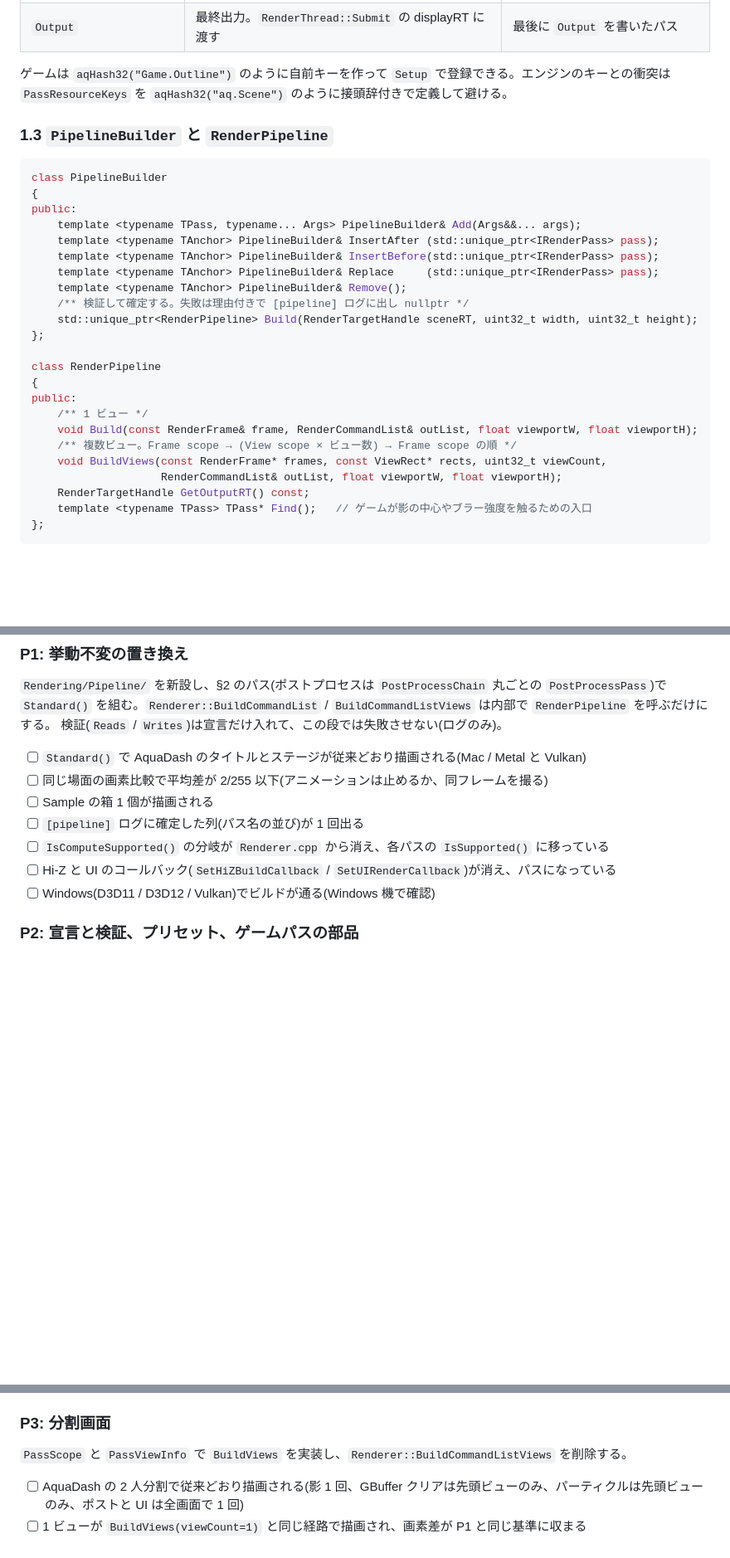
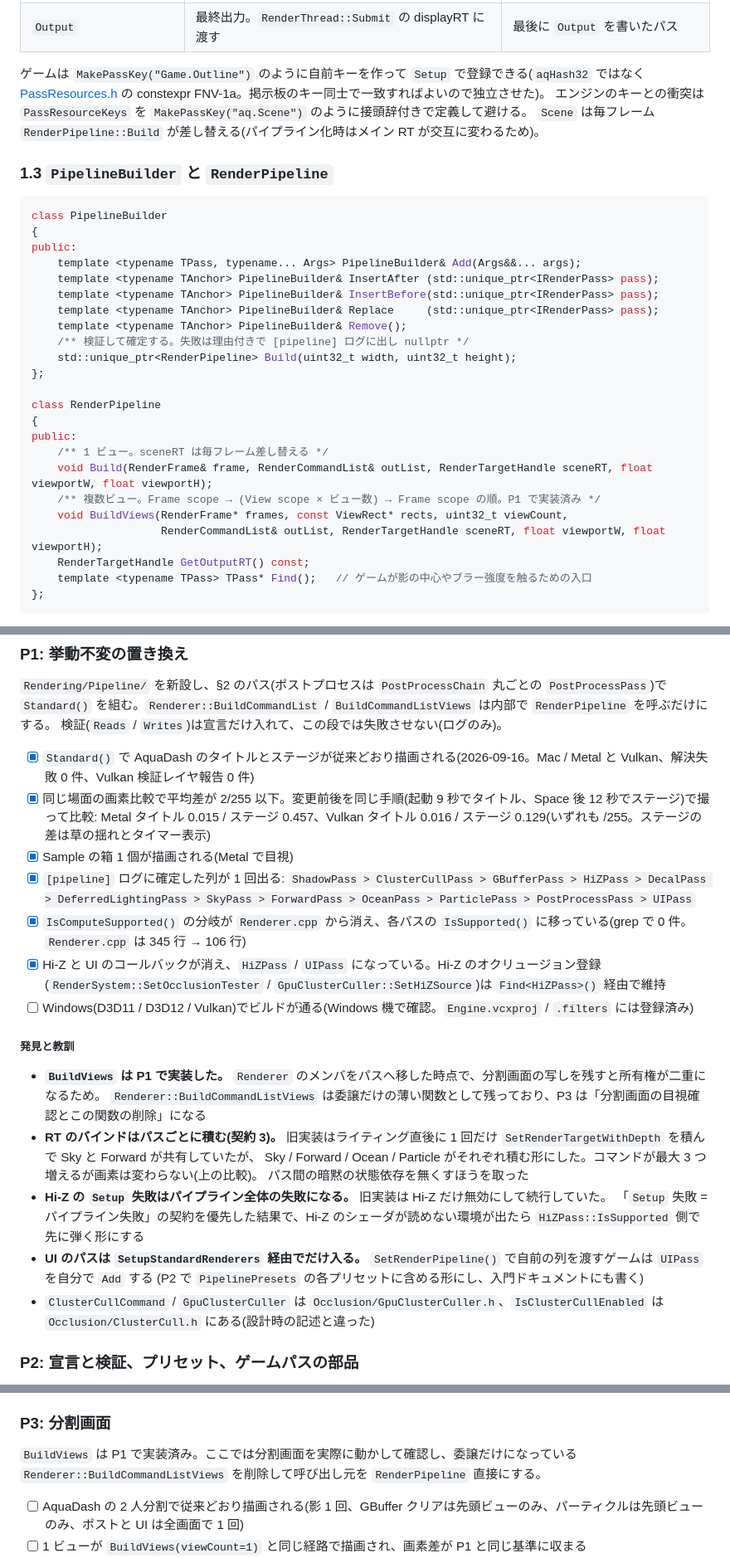
Before and after one commit to TatsuyukiSugahara/Test, a Markdown page: DirectX/設計書/レンダーパイプライン設計.md, 3 parts joined by grey strips. Shown at 83% size. GitHub-like rendering; blank space fills up the shorter version.

Commit message:
<Chore> レンダーパイプライン設計に P1 の評価結果と実装で確定した点を反映
Co-Authored-By: Claude Fable 5.1 <noreply@anthropic.com>

```diff
--- a/DirectX/設計書/レンダーパイプライン設計.md
+++ b/DirectX/設計書/レンダーパイプライン設計.md
@@ -110,8 +112,10 @@ namespace aq { namespace rendering {
 | `BloomTexture` | Bloom の結果(Tonemap の第 2 入力) | `BloomPass` |
 | `Output` | 最終出力。`RenderThread::Submit` の displayRT に渡す | 最後に `Output` を書いたパス |
 
-ゲームは `aqHash32("Game.Outline")` のように自前キーを作って `Setup` で登録できる。エンジンのキーとの衝突は
-`PassResourceKeys` を `aqHash32("aq.Scene")` のように接頭辞付きで定義して避ける。
+ゲームは `MakePassKey("Game.Outline")` のように自前キーを作って `Setup` で登録できる(`aqHash32` ではなく
+[PassResources.h](../aqEngine/Rendering/Pipeline/PassResources.h) の constexpr FNV-1a。掲示板のキー同士で一致すればよいので独立させた)。
+エンジンのキーとの衝突は `PassResourceKeys` を `MakePassKey("aq.Scene")` のように接頭辞付きで定義して避ける。
+`Scene` は毎フレーム `RenderPipeline::Build` が差し替える(パイプライン化時はメイン RT が交互に変わるため)。
 
 ### 1.3 `PipelineBuilder` と `RenderPipeline`
 
@@ -125,17 +129,17 @@ public:
 	template <typename TAnchor> PipelineBuilder& Replace     (std::unique_ptr<IRenderPass> pass);
 	template <typename TAnchor> PipelineBuilder& Remove();
 	/** 検証して確定する。失敗は理由付きで [pipeline] ログに出し nullptr */
-	std::unique_ptr<RenderPipeline> Build(RenderTargetHandle sceneRT, uint32_t width, uint32_t height);
+	std::unique_ptr<RenderPipeline> Build(uint32_t width, uint32_t height);
 };
 
 class RenderPipeline
 {
 public:
-	/** 1 ビュー */
-	void Build(const RenderFrame& frame, RenderCommandList& outList, float viewportW, float viewportH);
-	/** 複数ビュー。Frame scope → (View scope × ビュー数) → Frame scope の順 */
-	void BuildViews(const RenderFrame* frames, const ViewRect* rects, uint32_t viewCount,
-	                RenderCommandList& outList, float viewportW, float viewportH);
+	/** 1 ビュー。sceneRT は毎フレーム差し替える */
+	void Build(RenderFrame& frame, RenderCommandList& outList, RenderTargetHandle sceneRT, float viewportW, float viewportH);
+	/** 複数ビュー。Frame scope → (View scope × ビュー数) → Frame scope の順。P1 で実装済み */
+	void BuildViews(RenderFrame* frames, const ViewRect* rects, uint32_t viewCount,
+	                RenderCommandList& outList, RenderTargetHandle sceneRT, float viewportW, float viewportH);
 	RenderTargetHandle GetOutputRT() const;
 	template <typename TPass> TPass* Find();   // ゲームが影の中心やブラー強度を触るための入口
 };
@@ -238,13 +242,28 @@ P1〜P2 の間は `pipeline->Find<ShadowPass>()` へ転送する形で残し、P
 `Standard()` を組む。`Renderer::BuildCommandList` / `BuildCommandListViews` は内部で `RenderPipeline` を呼ぶだけにする。
 検証(`Reads` / `Writes`)は宣言だけ入れて、この段では失敗させない(ログのみ)。
 
-- [ ] `Standard()` で AquaDash のタイトルとステージが従来どおり描画される(Mac / Metal と Vulkan)
-- [ ] 同じ場面の画素比較で平均差が 2/255 以下(アニメーションは止めるか、同フレームを撮る)
-- [ ] Sample の箱 1 個が描画される
-- [ ] `[pipeline]` ログに確定した列(パス名の並び)が 1 回出る
-- [ ] `IsComputeSupported()` の分岐が `Renderer.cpp` から消え、各パスの `IsSupported()` に移っている
-- [ ] Hi-Z と UI のコールバック(`SetHiZBuildCallback` / `SetUIRenderCallback`)が消え、パスになっている
-- [ ] Windows(D3D11 / D3D12 / Vulkan)でビルドが通る(Windows 機で確認)
+- [x] `Standard()` で AquaDash のタイトルとステージが従来どおり描画される(2026-09-16。Mac / Metal と Vulkan、解決失敗 0 件、Vulkan 検証レイヤ報告 0 件)
+- [x] 同じ場面の画素比較で平均差が 2/255 以下。変更前後を同じ手順(起動 9 秒でタイトル、Space 後 12 秒でステージ)で撮って比較:
+      Metal タイトル 0.015 / ステージ 0.457、Vulkan タイトル 0.016 / ステージ 0.129(いずれも /255。ステージの差は草の揺れとタイマー表示)
+- [x] Sample の箱 1 個が描画される(Metal で目視)
+- [x] `[pipeline]` ログに確定した列が 1 回出る: `ShadowPass > ClusterCullPass > GBufferPass > HiZPass > DecalPass > DeferredLightingPass > SkyPass > ForwardPass > OceanPass > ParticlePass > PostProcessPass > UIPass`
+- [x] `IsComputeSupported()` の分岐が `Renderer.cpp` から消え、各パスの `IsSupported()` に移っている(grep で 0 件。`Renderer.cpp` は 345 行 → 106 行)
+- [x] Hi-Z と UI のコールバックが消え、`HiZPass` / `UIPass` になっている。Hi-Z のオクリュージョン登録(`RenderSystem::SetOcclusionTester` / `GpuClusterCuller::SetHiZSource`)は `Find<HiZPass>()` 経由で維持
+- [ ] Windows(D3D11 / D3D12 / Vulkan)でビルドが通る(Windows 機で確認。`Engine.vcxproj` / `.filters` には登録済み)
+
+##### 発見と教訓
+
+- **`BuildViews` は P1 で実装した。** `Renderer` のメンバをパスへ移した時点で、分割画面の写しを残すと所有権が二重になるため。
+  `Renderer::BuildCommandListViews` は委譲だけの薄い関数として残っており、P3 は「分割画面の目視確認とこの関数の削除」になる
+- **RT のバインドはパスごとに積む(契約 3)。** 旧実装はライティング直後に 1 回だけ `SetRenderTargetWithDepth` を積んで Sky と Forward が共有していたが、
+  Sky / Forward / Ocean / Particle がそれぞれ積む形にした。コマンドが最大 3 つ増えるが画素は変わらない(上の比較)。
+  パス間の暗黙の状態依存を無くすほうを取った
+- **Hi-Z の `Setup` 失敗はパイプライン全体の失敗になる。** 旧実装は Hi-Z だけ無効にして続行していた。
+  「`Setup` 失敗 = パイプライン失敗」の契約を優先した結果で、Hi-Z のシェーダが読めない環境が出たら
+  `HiZPass::IsSupported` 側で先に弾く形にする
+- **UI のパスは `SetupStandardRenderers` 経由でだけ入る。** `SetRenderPipeline()` で自前の列を渡すゲームは `UIPass` を自分で `Add` する
+  (P2 で `PipelinePresets` の各プリセットに含める形にし、入門ドキュメントにも書く)
+- `ClusterCullCommand` / `GpuClusterCuller` は `Occlusion/GpuClusterCuller.h`、`IsClusterCullEnabled` は `Occlusion/ClusterCull.h` にある(設計時の記述と違った)
 
 ### P2: 宣言と検証、プリセット、ゲームパスの部品
 
@@ -261,7 +280,8 @@ P1〜P2 の間は `pipeline->Find<ShadowPass>()` へ転送する形で残し、P
 
 ### P3: 分割画面
 
-`PassScope` と `PassViewInfo` で `BuildViews` を実装し、`Renderer::BuildCommandListViews` を削除する。
+`BuildViews` は P1 で実装済み。ここでは分割画面を実際に動かして確認し、委譲だけになっている
+`Renderer::BuildCommandListViews` を削除して呼び出し元を `RenderPipeline` 直接にする。
 
 - [ ] AquaDash の 2 人分割で従来どおり描画される(影 1 回、GBuffer クリアは先頭ビューのみ、パーティクルは先頭ビューのみ、ポストと UI は全画面で 1 回)
 - [ ] 1 ビューが `BuildViews(viewCount=1)` と同じ経路で描画され、画素差が P1 と同じ基準に収まる
```
Also changed, not shown: other parts of DirectX/設計書/レンダーパイプライン設計.md (+8 -7 lines).
